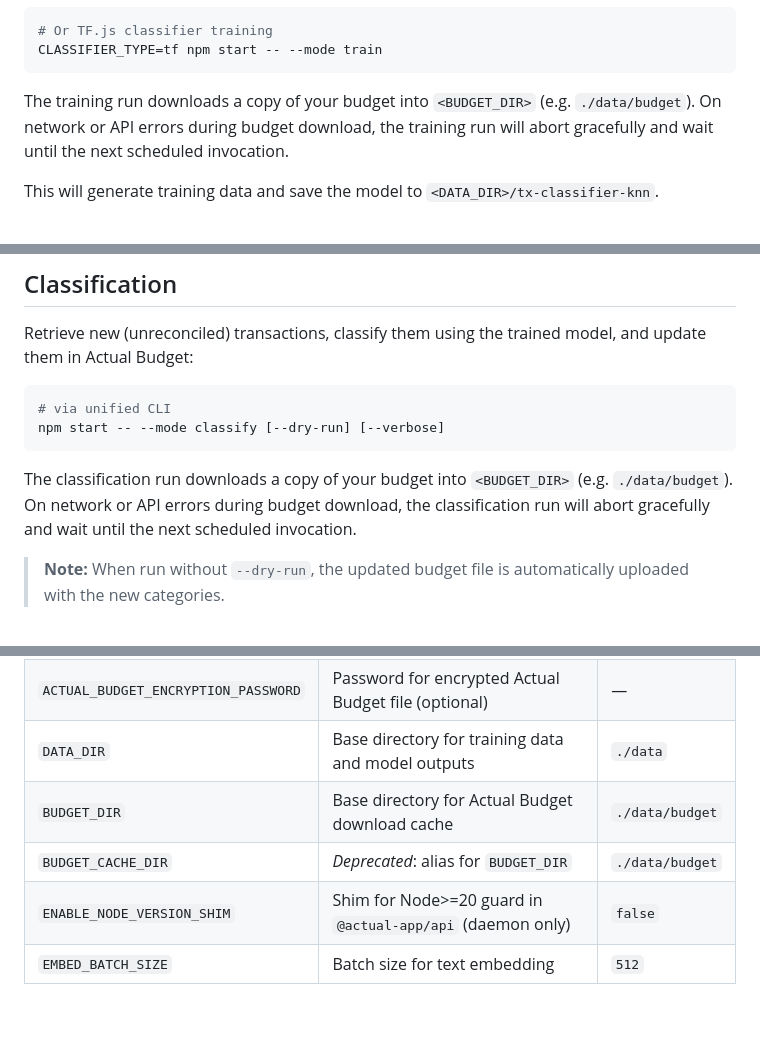
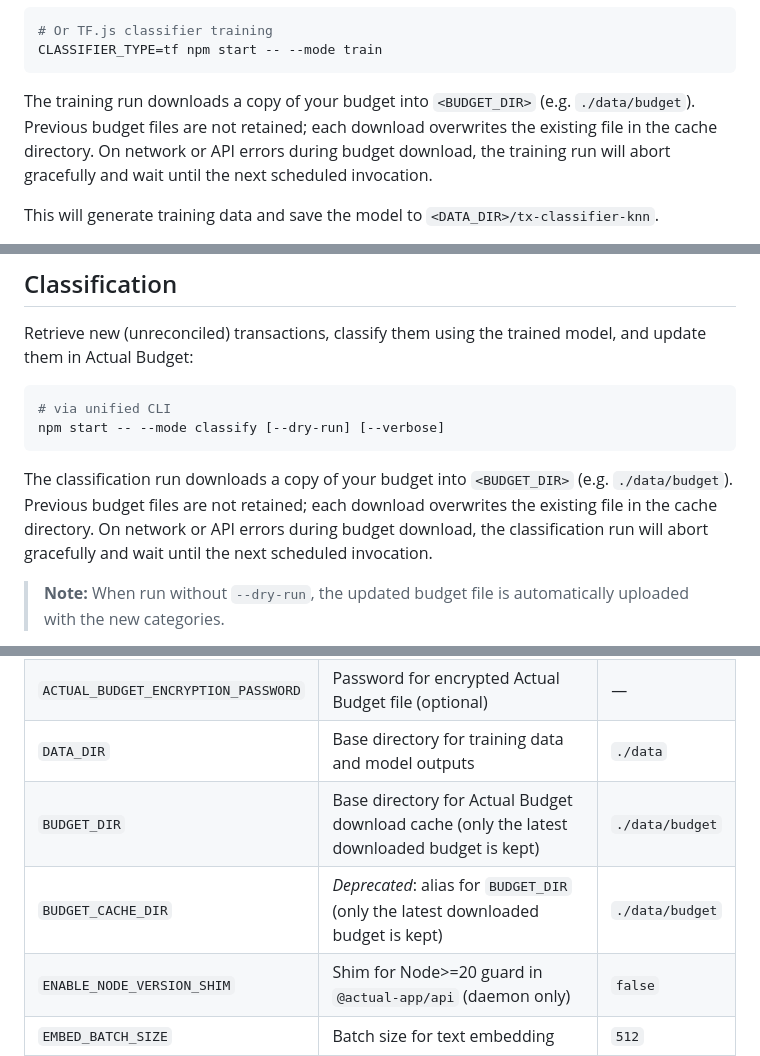
Before and after one commit to rjlee/actual-auto-categorise, a Markdown page: README.md, 3 parts joined by grey strips. Rendered like a GitHub page; blank space fills up the shorter version.

Commit message:
docs: clarify budget download behavior in README

````diff
--- a/README.md
+++ b/README.md
@@ -122,7 +122,7 @@ npm start -- --mode train
 CLASSIFIER_TYPE=tf npm start -- --mode train
 ```
 
-The training run downloads a copy of your budget into `<BUDGET_DIR>` (e.g. `./data/budget`).
+The training run downloads a copy of your budget into `<BUDGET_DIR>` (e.g. `./data/budget`). Previous budget files are not retained; each download overwrites the existing file in the cache directory.
 On network or API errors during budget download, the training run will abort gracefully and wait until the next scheduled invocation.
 
 This will generate training data and save the model to `<DATA_DIR>/tx-classifier-knn`.
@@ -138,7 +138,7 @@ Retrieve new (unreconciled) transactions, classify them using the trained model,
 npm start -- --mode classify [--dry-run] [--verbose]
 ```
 
-The classification run downloads a copy of your budget into `<BUDGET_DIR>` (e.g. `./data/budget`).
+The classification run downloads a copy of your budget into `<BUDGET_DIR>` (e.g. `./data/budget`). Previous budget files are not retained; each download overwrites the existing file in the cache directory.
 On network or API errors during budget download, the classification run will abort gracefully and wait until the next scheduled invocation.
 
 > **Note:** When run without `--dry-run`, the updated budget file is automatically uploaded with the new categories.
@@ -340,8 +340,8 @@ You can set any of these via `.env` or your preferred config file (`config.yaml/
 | `ACTUAL_SYNC_ID`                    | The Sync ID specified in Actual Budget Advanced Settings   | —               |
 | `ACTUAL_BUDGET_ENCRYPTION_PASSWORD` | Password for encrypted Actual Budget file (optional)       | —               |
 | `DATA_DIR`                          | Base directory for training data and model outputs         | `./data`        |
-| `BUDGET_DIR`                        | Base directory for Actual Budget download cache            | `./data/budget` |
-| `BUDGET_CACHE_DIR`                  | _Deprecated_: alias for `BUDGET_DIR`                       | `./data/budget` |
+| `BUDGET_DIR`                        | Base directory for Actual Budget download cache (only the latest downloaded budget is kept)            | `./data/budget` |
+| `BUDGET_CACHE_DIR`                  | _Deprecated_: alias for `BUDGET_DIR` (only the latest downloaded budget is kept)                       | `./data/budget` |
 | `ENABLE_NODE_VERSION_SHIM`          | Shim for Node>=20 guard in `@actual-app/api` (daemon only) | `false`         |
 | `EMBED_BATCH_SIZE`                  | Batch size for text embedding                              | `512`           |
 | `CLASSIFY_CRON`                     | Cron schedule for classification daemon                    | `0 * * * *`     |
````
